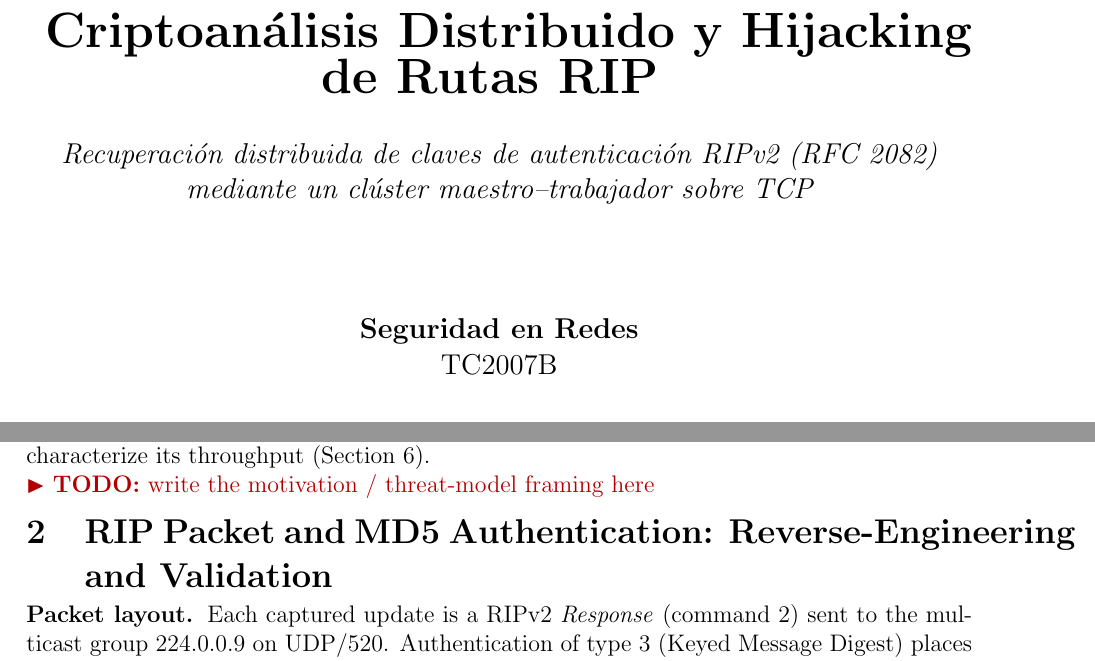
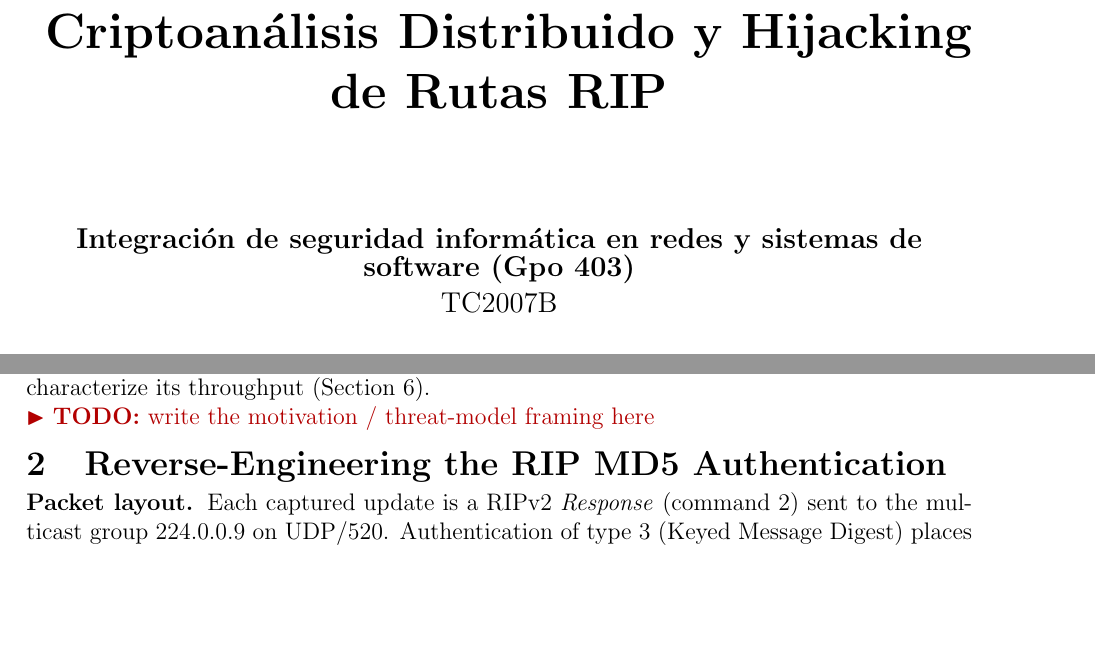
Before and after one commit to santihdzs/rip-hijacking, a LaTeX document (paper/essay/main.tex, which reads paper/essay/preamble/front-page.tex, paper/essay/sections/02-reverse-engineering.tex): two parts of pages 1 and 2 of 5, joined at a grey line, cut so that both start at the same text, the shorter picture padded with empty space. Compiled offline with pdfLaTeX.

Commit message:
fix report title page and headings
Co-Authored-By: Claude <noreply@anthropic.com>

```diff
--- a/paper/essay/preamble/front-page.tex
+++ b/paper/essay/preamble/front-page.tex
@@ -9,15 +9,11 @@
 	\end{figure}
 	\textbf{\begin{huge}
-		Criptoanálisis Distribuido y Hijacking de Rutas RIP
+		Criptoanálisis Distribuido y Hijacking de Rutas RIP \\
 	\end{huge}}
-
-	\vspace{6mm}
-	{\large\itshape Recuperación distribuida de claves de autenticación RIPv2 (RFC~2082)
-	mediante un clúster maestro--trabajador sobre TCP\par}
 	\vspace{10mm}
 \end{center}
 
 % Subject, Code and Date
 \begin{center}
 	\vspace{5mm}
-	\textbf{\large Seguridad en Redes}\\
+	\textbf{\large Integración de seguridad informática en redes y sistemas de software (Gpo 403)}\\
--- a/paper/essay/sections/02-reverse-engineering.tex
+++ b/paper/essay/sections/02-reverse-engineering.tex
@@ -1,4 +1,4 @@
-\section{RIP Packet and MD5 Authentication: Reverse-Engineering and Validation}\label{sec:reveng}
+\section{Reverse-Engineering the RIP MD5 Authentication}\label{sec:reveng}
 \paragraph{Packet layout.} Each captured update is a RIPv2 \emph{Response}
 (command~2) sent to the multicast group 224.0.0.9 on UDP/520. Authentication of
 type~3 (Keyed Message Digest) places an authentication \emph{header} as the
```
Also changed, not shown: paper/essay/main.pdf, paper/essay/preamble/front-page.tex (24 more changed lines).
